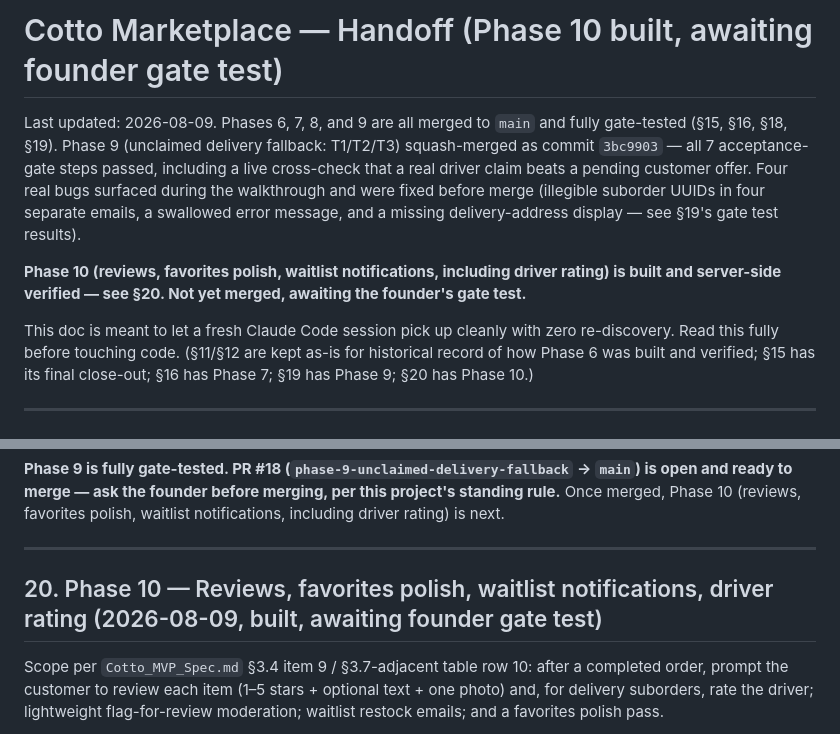
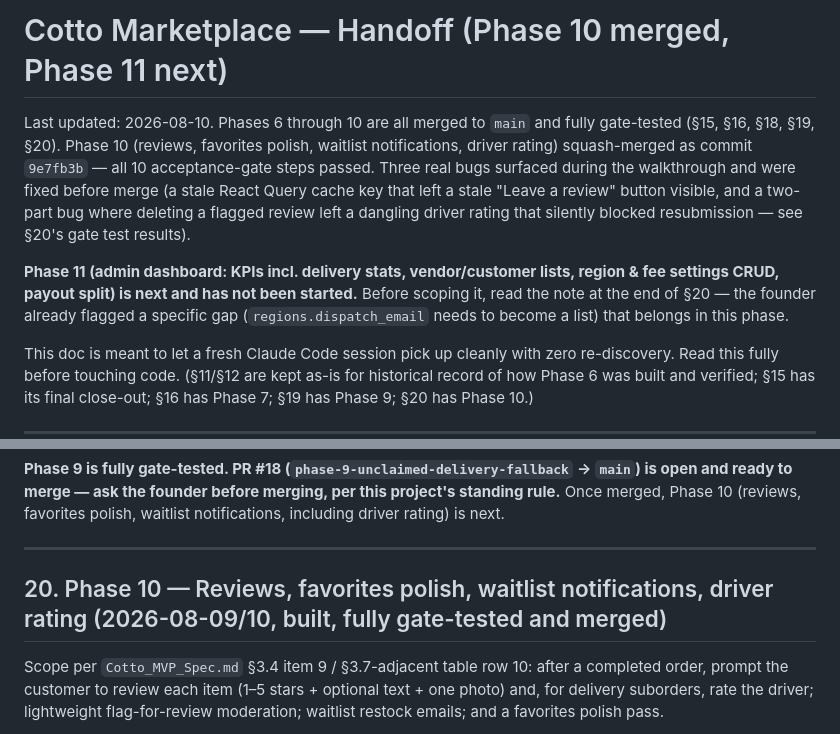
Before and after one commit to centralops-art/cotto-market, a Markdown page: HANDOFF.md, 2 parts joined by grey strips. GitHub-like rendering.

```diff
--- a/HANDOFF.md
+++ b/HANDOFF.md
@@ -1,17 +1,19 @@
-# Cotto Marketplace — Handoff (Phase 10 built, awaiting founder gate test)
-
-Last updated: 2026-08-09. Phases 6, 7, 8, and 9 are all merged to `main`
-and fully gate-tested (§15, §16, §18, §19). Phase 9 (unclaimed delivery
-fallback: T1/T2/T3) squash-merged as commit `3bc9903` — all 7
-acceptance-gate steps passed, including a live cross-check that a real
-driver claim beats a pending customer offer. Four real bugs surfaced
-during the walkthrough and were fixed before merge (illegible suborder
-UUIDs in four separate emails, a swallowed error message, and a missing
-delivery-address display — see §19's gate test results).
-
-**Phase 10 (reviews, favorites polish, waitlist notifications, including
-driver rating) is built and server-side verified — see §20. Not yet
-merged, awaiting the founder's gate test.**
+# Cotto Marketplace — Handoff (Phase 10 merged, Phase 11 next)
+
+Last updated: 2026-08-10. Phases 6 through 10 are all merged to `main` and
+fully gate-tested (§15, §16, §18, §19, §20). Phase 10 (reviews, favorites
+polish, waitlist notifications, driver rating) squash-merged as commit
+`9e7fb3b` — all 10 acceptance-gate steps passed. Three real bugs surfaced
+during the walkthrough and were fixed before merge (a stale React Query
+cache key that left a stale "Leave a review" button visible, and a
+two-part bug where deleting a flagged review left a dangling driver
+rating that silently blocked resubmission — see §20's gate test results).
+
+**Phase 11 (admin dashboard: KPIs incl. delivery stats, vendor/customer
+lists, region & fee settings CRUD, payout split) is next and has not been
+started.** Before scoping it, read the note at the end of §20 — the
+founder already flagged a specific gap (`regions.dispatch_email` needs to
+become a list) that belongs in this phase.
 
 This doc is meant to let a fresh Claude Code session pick up cleanly with
 zero re-discovery. Read this fully before touching code. (§11/§12 are kept
@@ -1957,7 +1959,7 @@ notifications, including driver rating) is next.
 
 ---
 
-## 20. Phase 10 — Reviews, favorites polish, waitlist notifications, driver rating (2026-08-09, built, awaiting founder gate test)
+## 20. Phase 10 — Reviews, favorites polish, waitlist notifications, driver rating (2026-08-09/10, built, fully gate-tested and merged)
 
 Scope per `Cotto_MVP_Spec.md` §3.4 item 9 / §3.7-adjacent table row 10: after
 a completed order, prompt the customer to review each item (1–5 stars +
```
Also changed, not shown: other parts of HANDOFF.md (+87 -4 lines).
